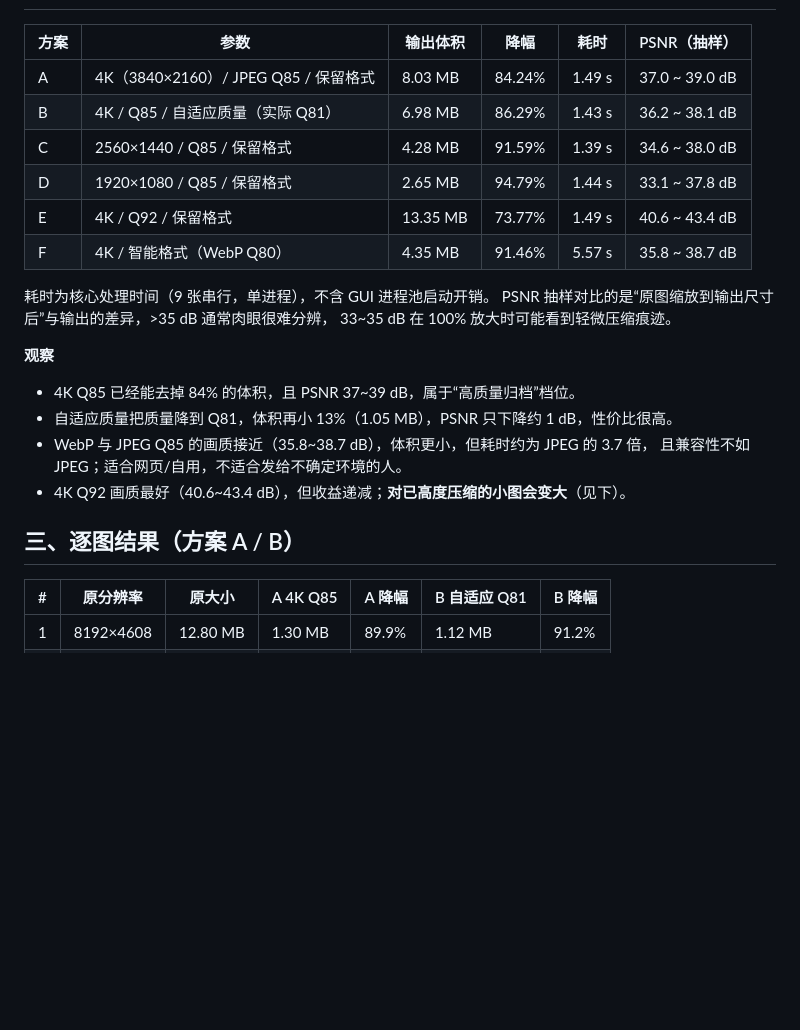
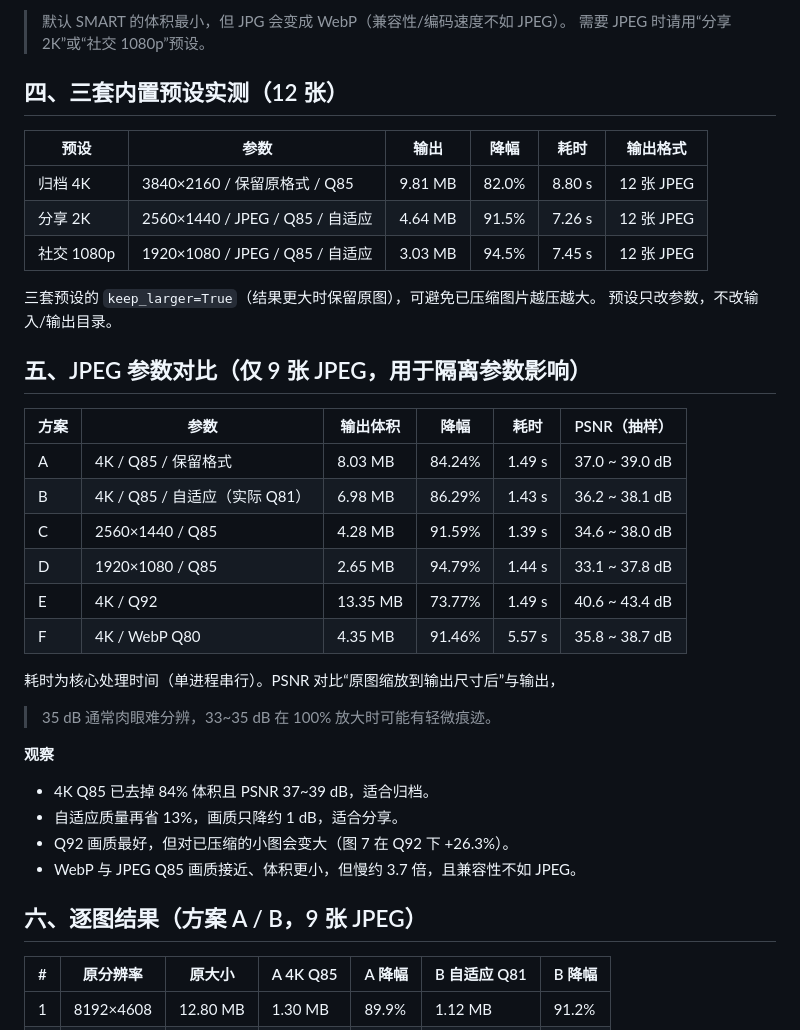
Before and after one commit to Ray920501/image-compressor, a Markdown page: docs/真实照片验收报告.md, the part around one of its changes. Rendered like a GitHub page; blank space fills up the shorter version.

```diff
--- a/docs/真实照片验收报告.md
+++ b/docs/真实照片验收报告.md
@@ -32,26 +74,39 @@
+> 默认 SMART 的体积最小，但 JPG 会变成 WebP（兼容性/编码速度不如 JPEG）。
+> 需要 JPEG 时请用“分享 2K”或“社交 1080p”预设。
+
+## 四、三套内置预设实测（12 张）
+
+| 预设 | 参数 | 输出 | 降幅 | 耗时 | 输出格式 |
+|---|---|---|---|---|---|
+| 归档 4K | 3840×2160 / 保留原格式 / Q85 | 9.81 MB | 82.0% | 8.80 s | 12 张 JPEG |
+| 分享 2K | 2560×1440 / JPEG / Q85 / 自适应 | 4.64 MB | 91.5% | 7.26 s | 12 张 JPEG |
+| 社交 1080p | 1920×1080 / JPEG / Q85 / 自适应 | 3.03 MB | 94.5% | 7.45 s | 12 张 JPEG |
+
+三套预设的 `keep_larger=True`（结果更大时保留原图），可避免已压缩图片越压越大。
+预设只改参数，不改输入/输出目录。
+
+## 五、JPEG 参数对比（仅 9 张 JPEG，用于隔离参数影响）
 
 | 方案 | 参数 | 输出体积 | 降幅 | 耗时 | PSNR（抽样） |
 |---|---|---|---|---|---|
-| A | 4K（3840×2160）/ JPEG Q85 / 保留格式 | 8.03 MB | 84.24% | 1.49 s | 37.0 ~ 39.0 dB |
-| B | 4K / Q85 / 自适应质量（实际 Q81） | 6.98 MB | 86.29% | 1.43 s | 36.2 ~ 38.1 dB |
-| C | 2560×1440 / Q85 / 保留格式 | 4.28 MB | 91.59% | 1.39 s | 34.6 ~ 38.0 dB |
-| D | 1920×1080 / Q85 / 保留格式 | 2.65 MB | 94.79% | 1.44 s | 33.1 ~ 37.8 dB |
-| E | 4K / Q92 / 保留格式 | 13.35 MB | 73.77% | 1.49 s | 40.6 ~ 43.4 dB |
-| F | 4K / 智能格式（WebP Q80） | 4.35 MB | 91.46% | 5.57 s | 35.8 ~ 38.7 dB |
+| A | 4K / Q85 / 保留格式 | 8.03 MB | 84.24% | 1.49 s | 37.0 ~ 39.0 dB |
+| B | 4K / Q85 / 自适应（实际 Q81） | 6.98 MB | 86.29% | 1.43 s | 36.2 ~ 38.1 dB |
+| C | 2560×1440 / Q85 | 4.28 MB | 91.59% | 1.39 s | 34.6 ~ 38.0 dB |
+| D | 1920×1080 / Q85 | 2.65 MB | 94.79% | 1.44 s | 33.1 ~ 37.8 dB |
+| E | 4K / Q92 | 13.35 MB | 73.77% | 1.49 s | 40.6 ~ 43.4 dB |
+| F | 4K / WebP Q80 | 4.35 MB | 91.46% | 5.57 s | 35.8 ~ 38.7 dB |
 
-耗时为核心处理时间（9 张串行，单进程），不含 GUI 进程池启动开销。
-PSNR 抽样对比的是“原图缩放到输出尺寸后”与输出的差异，>35 dB 通常肉眼很难分辨，
-33~35 dB 在 100% 放大时可能看到轻微压缩痕迹。
+耗时为核心处理时间（单进程串行）。PSNR 对比“原图缩放到输出尺寸后”与输出，
+>35 dB 通常肉眼难分辨，33~35 dB 在 100% 放大时可能有轻微痕迹。
 
 **观察**
 
-- 4K Q85 已经能去掉 84% 的体积，且 PSNR 37~39 dB，属于“高质量归档”档位。
-- 自适应质量把质量降到 Q81，体积再小 13%（1.05 MB），PSNR 只下降约 1 dB，性价比很高。
-- WebP 与 JPEG Q85 的画质接近（35.8~38.7 dB），体积更小，但耗时约为 JPEG 的 3.7 倍，
-  且兼容性不如 JPEG；适合网页/自用，不适合发给不确定环境的人。
-- 4K Q92 画质最好（40.6~43.4 dB），但收益递减；**对已高度压缩的小图会变大**（见下）。
+- 4K Q85 已去掉 84% 体积且 PSNR 37~39 dB，适合归档。
+- 自适应质量再省 13%，画质只降约 1 dB，适合分享。
+- Q92 画质最好，但对已压缩的小图会变大（图 7 在 Q92 下 +26.3%）。
+- WebP 与 JPEG Q85 画质接近、体积更小，但慢约 3.7 倍，且兼容性不如 JPEG。
 
-## 三、逐图结果（方案 A / B）
+## 六、逐图结果（方案 A / B，9 张 JPEG）
 
 | # | 原分辨率 | 原大小 | A 4K Q85 | A 降幅 | B 自适应 Q81 | B 降幅 |
 |---|---|---|---|---|---|---|
```
Also changed, not shown: other parts of docs/真实照片验收报告.md (+72 -58 lines), 合并说明.md (+15 -10 lines), 项目结构.md (+3 -2 lines), docs/screenshot.png, 9 other files.
